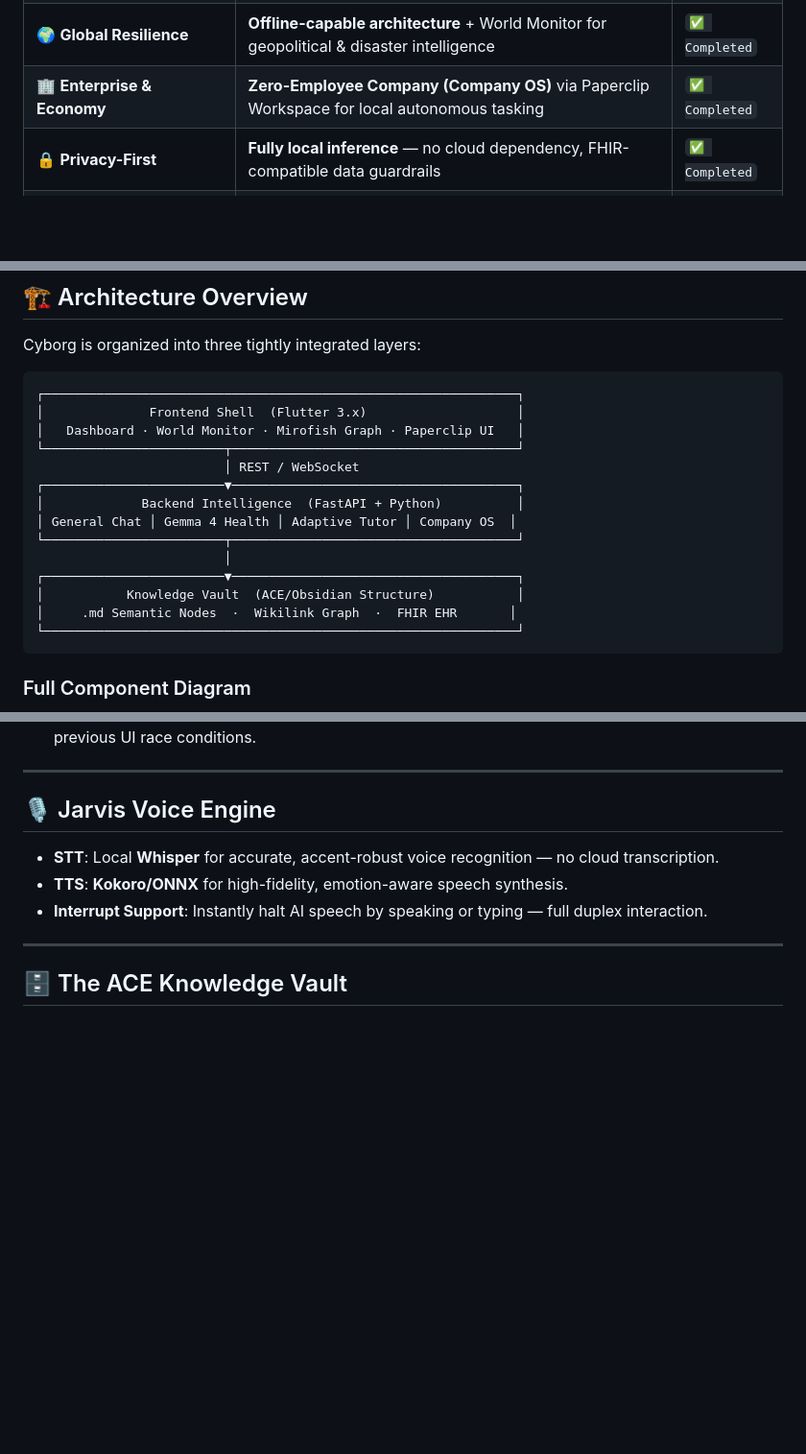
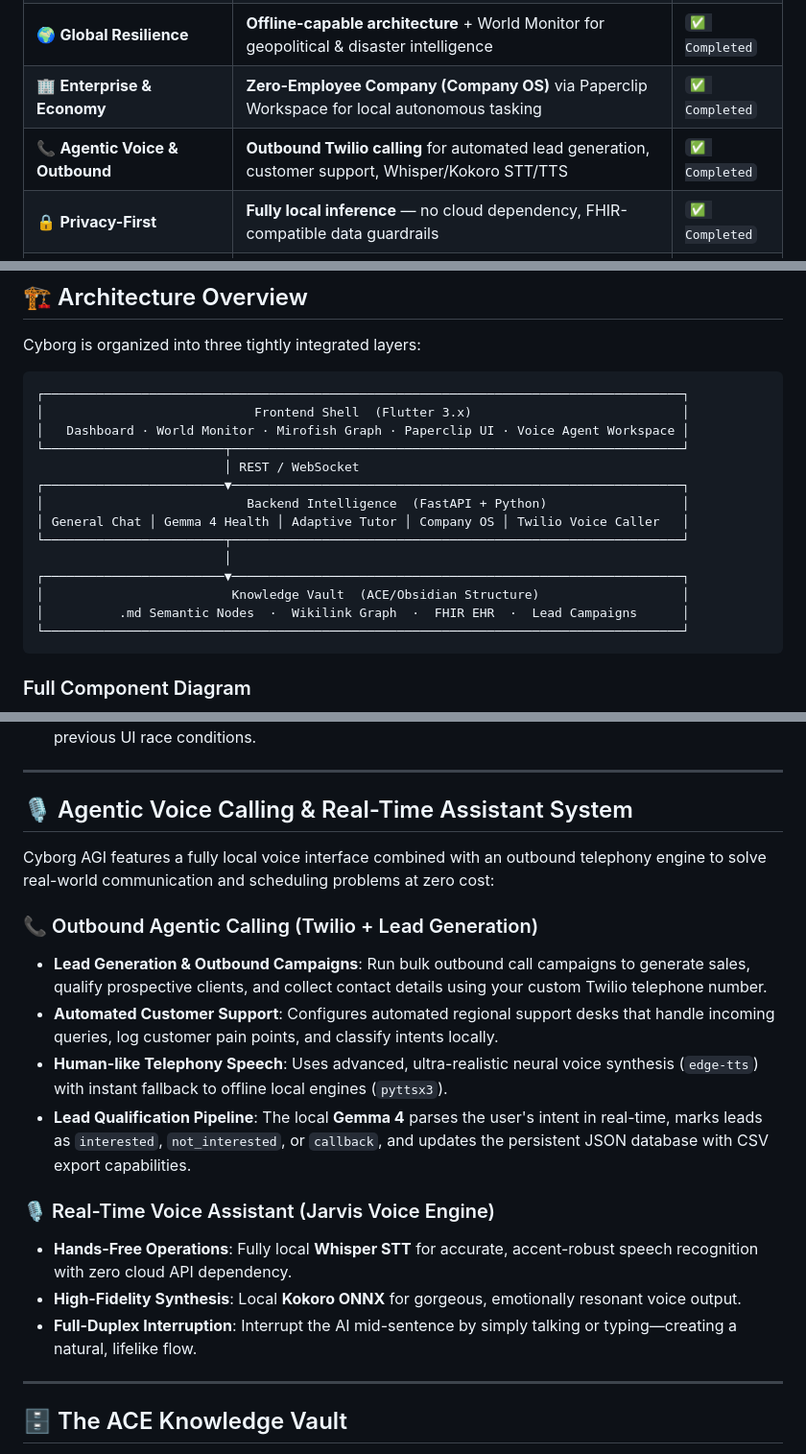
Before and after one commit to ankit-sengupta05/CyborgAI, a Markdown page: README.md, 3 parts joined by grey strips. Shown at 96% size. Rendered like a GitHub page; blank space fills up the shorter version.

Commit message:
docs: Detail local voice assistants, Twilio lead calling, Mirofish community graph, and offline pain points in README

````diff
--- a/README.md
+++ b/README.md
@@ -28,6 +28,7 @@ Cyborg AGI was built specifically around the **Gemma 4 Good Hackathon** challeng
 | 🎓 **Education** | **Adaptive Tutor** with OCR-graded homework, dynamic quizzes, and culturally localized content | `✅ Completed` |
 | 🌍 **Global Resilience** | **Offline-capable architecture** + World Monitor for geopolitical & disaster intelligence | `✅ Completed` |
 | 🏢 **Enterprise & Economy** | **Zero-Employee Company (Company OS)** via Paperclip Workspace for local autonomous tasking | `✅ Completed` |
+| 📞 **Agentic Voice & Outbound** | **Outbound Twilio calling** for automated lead generation, customer support, Whisper/Kokoro STT/TTS | `✅ Completed` |
 | 🔒 **Privacy-First** | **Fully local inference** — no cloud dependency, FHIR-compatible data guardrails | `✅ Completed` |
 | ⚙️ **Edge & Constrained Environments** | Runs on Windows workstations, Android, Raspberry Pi, and NVIDIA Jetson | `✅ Completed` |
 
@@ -77,20 +78,20 @@ Think of it as your own private Jarvis: it reasons, remembers, monitors the worl
 Cyborg is organized into three tightly integrated layers:
 
 ```
-┌───────────────────────────────────────────────────────────────┐
-│              Frontend Shell  (Flutter 3.x)                    │
-│   Dashboard · World Monitor · Mirofish Graph · Paperclip UI   │
-└────────────────────────┬──────────────────────────────────────┘
+┌─────────────────────────────────────────────────────────────────────────────────────┐
+│                            Frontend Shell  (Flutter 3.x)                            │
+│   Dashboard · World Monitor · Mirofish Graph · Paperclip UI · Voice Agent Workspace │
+└────────────────────────┬────────────────────────────────────────────────────────────┘
                          │ REST / WebSocket
-┌────────────────────────▼──────────────────────────────────────┐
-│             Backend Intelligence  (FastAPI + Python)          │
-│ General Chat │ Gemma 4 Health │ Adaptive Tutor │ Company OS  │
-└────────────────────────┬──────────────────────────────────────┘
+┌────────────────────────▼────────────────────────────────────────────────────────────┐
+│                           Backend Intelligence  (FastAPI + Python)                  │
+│ General Chat │ Gemma 4 Health │ Adaptive Tutor │ Company OS │ Twilio Voice Caller   │
+└────────────────────────┬────────────────────────────────────────────────────────────┘
                          │
-┌────────────────────────▼──────────────────────────────────────┐
-│           Knowledge Vault  (ACE/Obsidian Structure)           │
-│     .md Semantic Nodes  ·  Wikilink Graph  ·  FHIR EHR       │
-└───────────────────────────────────────────────────────────────┘
+┌────────────────────────▼────────────────────────────────────────────────────────────┐
+│                         Knowledge Vault  (ACE/Obsidian Structure)                   │
+│          .md Semantic Nodes  ·  Wikilink Graph  ·  FHIR EHR  ·  Lead Campaigns      │
+└─────────────────────────────────────────────────────────────────────────────────────┘
 ```
 
 ### Full Component Diagram
@@ -262,11 +269,20 @@ Cyborg's memory system is not a flat vector database — it is a **living, force
 
 ---
 
-## 🎙️ Jarvis Voice Engine
+## 🎙️ Agentic Voice Calling & Real-Time Assistant System
 
-- **STT**: Local **Whisper** for accurate, accent-robust voice recognition — no cloud transcription.
-- **TTS**: **Kokoro/ONNX** for high-fidelity, emotion-aware speech synthesis.
-- **Interrupt Support**: Instantly halt AI speech by speaking or typing — full duplex interaction.
+Cyborg AGI features a fully local voice interface combined with an outbound telephony engine to solve real-world communication and scheduling problems at zero cost:
+
+### 📞 Outbound Agentic Calling (Twilio + Lead Generation)
+- **Lead Generation & Outbound Campaigns**: Run bulk outbound call campaigns to generate sales, qualify prospective clients, and collect contact details using your custom Twilio telephone number.
+- **Automated Customer Support**: Configures automated regional support desks that handle incoming queries, log customer pain points, and classify intents locally.
+- **Human-like Telephony Speech**: Uses advanced, ultra-realistic neural voice synthesis (`edge-tts`) with instant fallback to offline local engines (`pyttsx3`).
+- **Lead Qualification Pipeline**: The local **Gemma 4** parses the user's intent in real-time, marks leads as `interested`, `not_interested`, or `callback`, and updates the persistent JSON database with CSV export capabilities.
+
+### 🎙️ Real-Time Voice Assistant (Jarvis Voice Engine)
+- **Hands-Free Operations**: Fully local **Whisper STT** for accurate, accent-robust speech recognition with zero cloud API dependency.
+- **High-Fidelity Synthesis**: Local **Kokoro ONNX** for gorgeous, emotionally resonant voice output.
+- **Full-Duplex Interruption**: Interrupt the AI mid-sentence by simply talking or typing—creating a natural, lifelike flow.
 
 ---
 
````
Also changed, not shown: other parts of README.md (+21 -1 lines).
